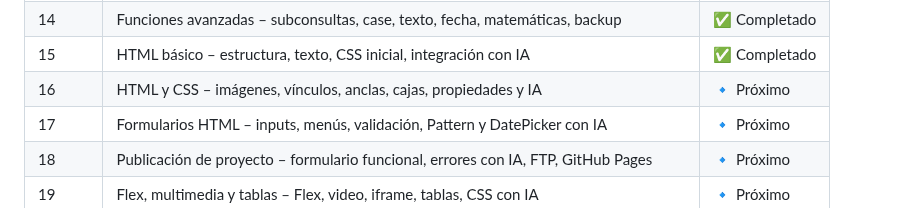
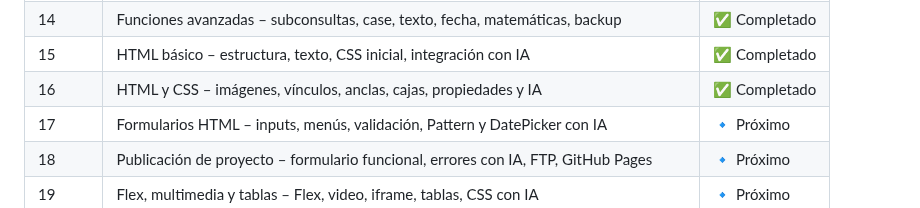
Before and after one commit to Ludmimar/-Digitalers-Java-Developer-Telecom, a Markdown page: README.md, the part around the change. Drawn GitHub-style.

```diff
--- a/README.md
+++ b/README.md
@@ -26,7 +26,7 @@ Este repositorio se irá actualizando **módulo a módulo** con ejercicios, ejem
 | 13 | Funciones de agrupamiento y joins – count, sum, group by, join, IA | ✅ Completado |
 | 14 | Funciones avanzadas – subconsultas, case, texto, fecha, matemáticas, backup | ✅ Completado |
 | 15 | HTML básico – estructura, texto, CSS inicial, integración con IA | ✅ Completado |
-| 16 | HTML y CSS – imágenes, vínculos, anclas, cajas, propiedades y IA | 🔹 Próximo |
+| 16 | HTML y CSS – imágenes, vínculos, anclas, cajas, propiedades y IA | ✅ Completado |
 | 17 | Formularios HTML – inputs, menús, validación, Pattern y DatePicker con IA | 🔹 Próximo |
 | 18 | Publicación de proyecto – formulario funcional, errores con IA, FTP, GitHub Pages | 🔹 Próximo |
 | 19 | Flex, multimedia y tablas – Flex, video, iframe, tablas, CSS con IA | 🔹 Próximo |
```
